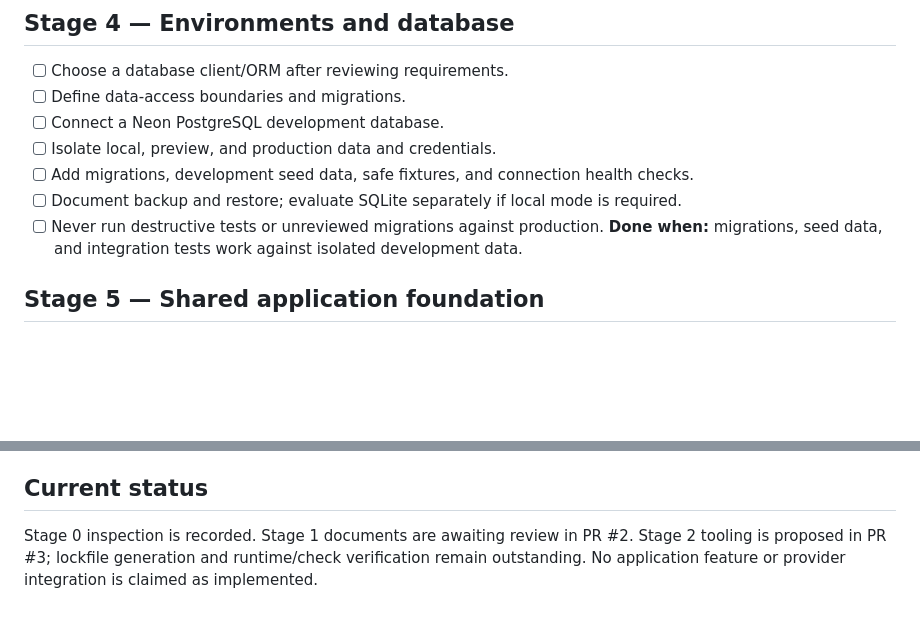
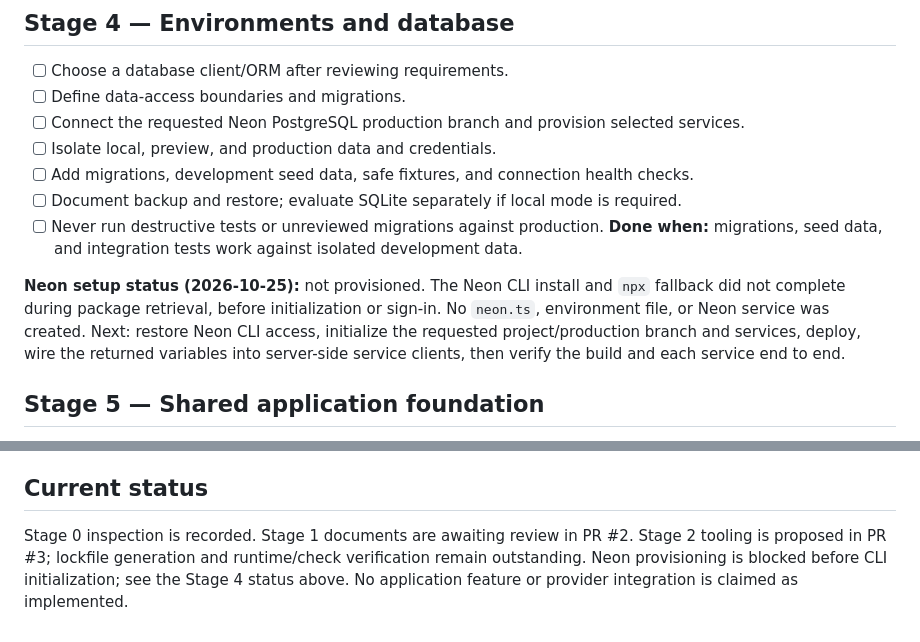
Before and after one commit to ivynem/WebCentral, a Markdown page: README.md, 2 parts joined by grey strips. GitHub-like rendering; blank space fills up the shorter version.

Commit message:
docs: record Neon setup attempt and next steps

```diff
--- a/README.md
+++ b/README.md
@@ -78,12 +78,14 @@ Work through stages in dependency order. Stages may overlap only when their prer
 ## Stage 4 — Environments and database
 - [ ] Choose a database client/ORM after reviewing requirements.
 - [ ] Define data-access boundaries and migrations.
-- [ ] Connect a Neon PostgreSQL development database.
+- [ ] Connect the requested Neon PostgreSQL production branch and provision selected services.
 - [ ] Isolate local, preview, and production data and credentials.
 - [ ] Add migrations, development seed data, safe fixtures, and connection health checks.
 - [ ] Document backup and restore; evaluate SQLite separately if local mode is required.
 - [ ] Never run destructive tests or unreviewed migrations against production.
 **Done when:** migrations, seed data, and integration tests work against isolated development data.
+
+**Neon setup status (2026-10-25):** not provisioned. The Neon CLI install and `npx` fallback did not complete during package retrieval, before initialization or sign-in. No `neon.ts`, environment file, or Neon service was created. Next: restore Neon CLI access, initialize the requested project/production branch and services, deploy, wire the returned variables into server-side service clients, then verify the build and each service end to end.
 
 ## Stage 5 — Shared application foundation
 - [ ] Define shared TypeScript types and validation schemas.
@@ -235,4 +237,4 @@ A feature is complete only when:
 
 ## Current status
 
-Stage 0 inspection is recorded. Stage 1 documents are awaiting review in PR #2. Stage 2 tooling is proposed in PR #3; lockfile generation and runtime/check verification remain outstanding. No application feature or provider integration is claimed as implemented.
+Stage 0 inspection is recorded. Stage 1 documents are awaiting review in PR #2. Stage 2 tooling is proposed in PR #3; lockfile generation and runtime/check verification remain outstanding. Neon provisioning is blocked before CLI initialization; see the Stage 4 status above. No application feature or provider integration is claimed as implemented.
```
